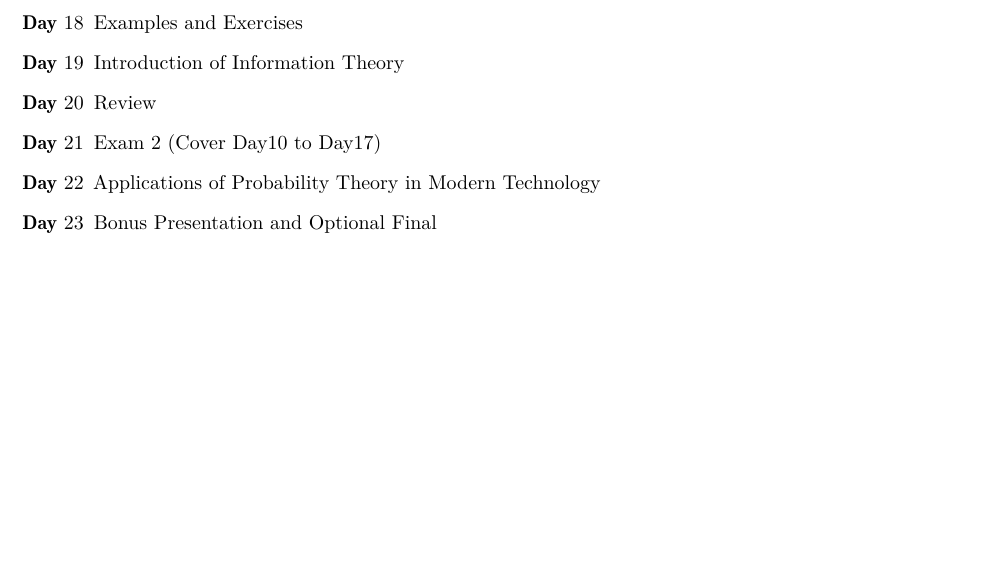
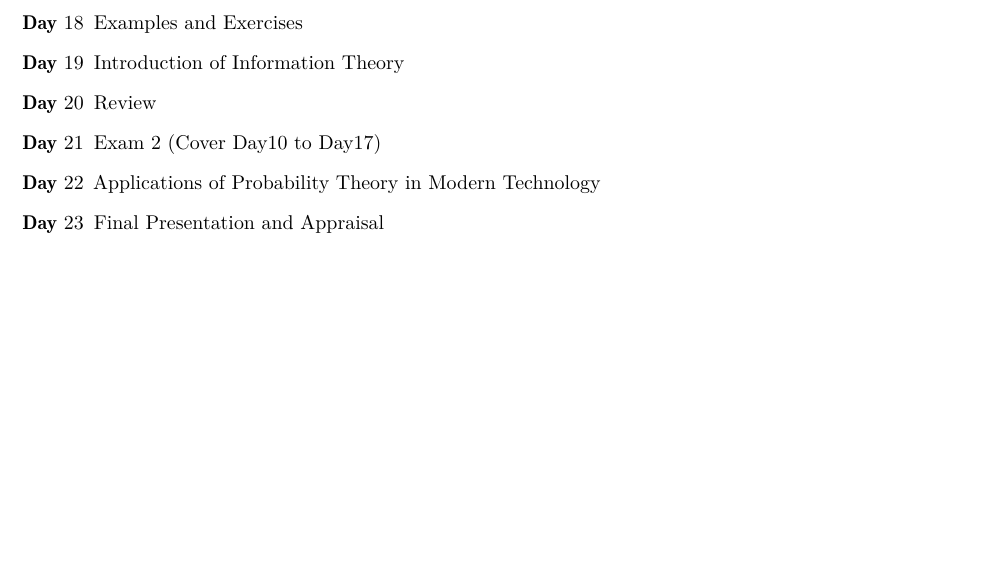
Before and after one commit to kwang0913/MyLatex, a LaTeX document (2023ECE226Summer/Syllabus.tex): part of page 2 of 2, cut so that both start at the same text. Compiled offline with pdfLaTeX.

Commit message:
Syllabus Updates

```diff
--- a/2023ECE226Summer/Syllabus.tex
+++ b/2023ECE226Summer/Syllabus.tex
@@ -121,7 +121,7 @@ The students will learn the fundamentals of probability that are necessary for s
         \item Review
         \item Exam 2 (Cover Day10 to Day17)
         \item Applications of Probability Theory in Modern Technology
-        \item Bonus Presentation and Optional Final
+        \item Final Presentation and Appraisal
     \end{enumerate}
 }
 
```
Also changed, not shown: 2023ECE226Summer/Syllabus.pdf.
